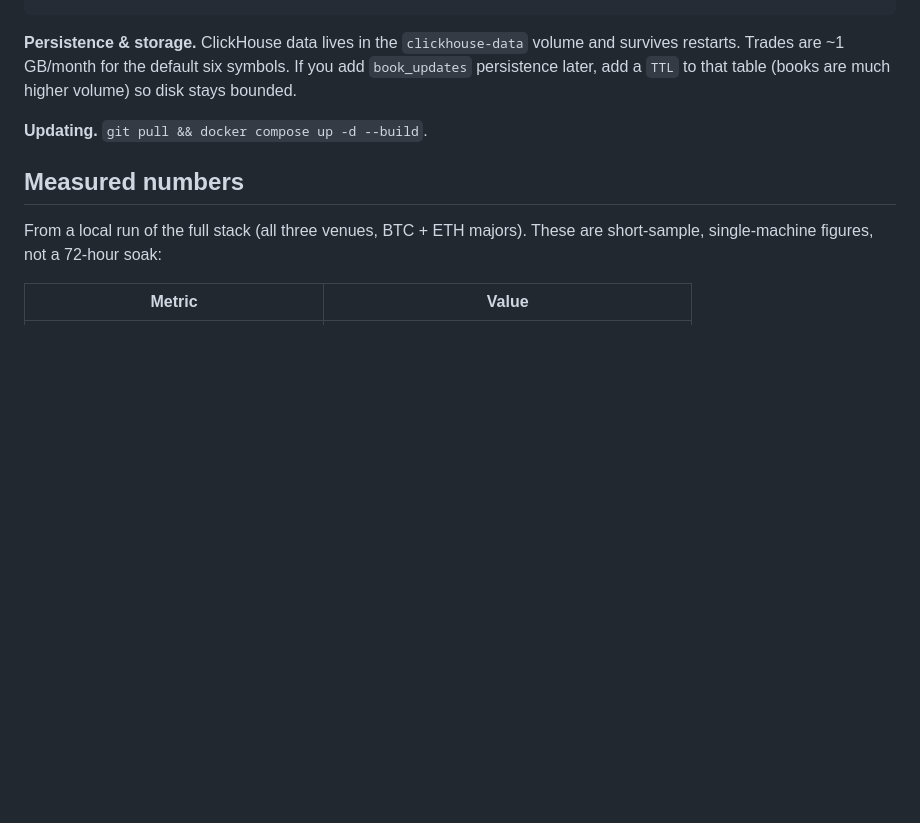
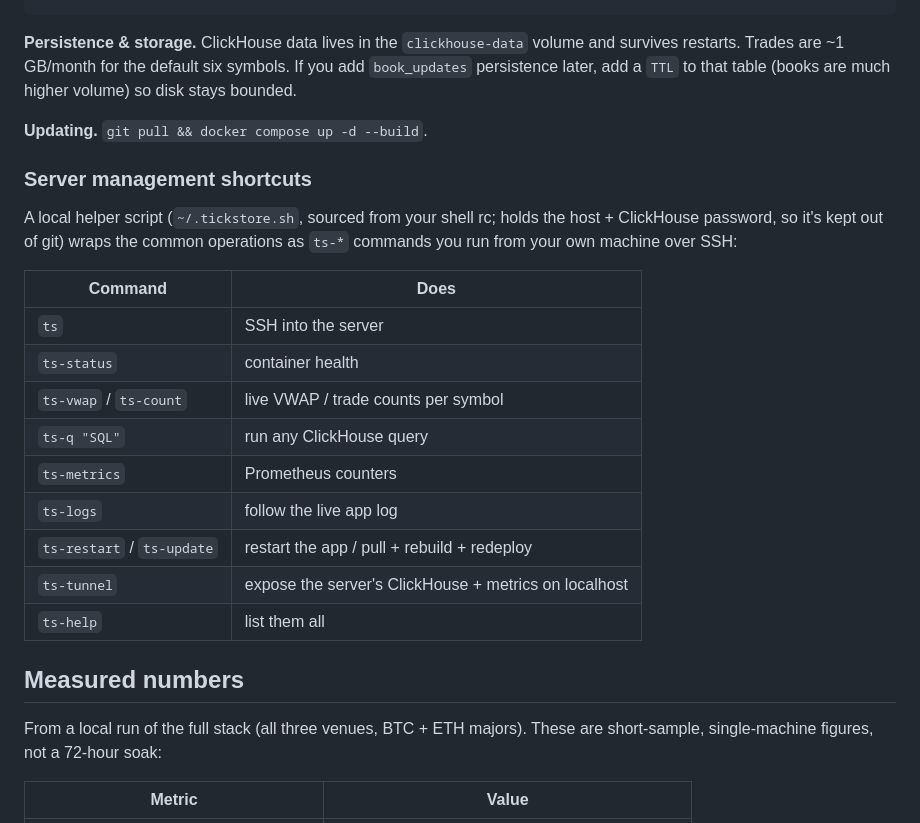
Before and after one commit to elkinal/tickstore, a Markdown page: README.md, the part around the change. Rendered like a GitHub page; blank space fills up the shorter version.

Commit message:
Document ts-* server management shortcuts in README

```diff
--- a/README.md
+++ b/README.md
@@ -141,6 +141,24 @@ higher volume) so disk stays bounded.
 
 **Updating.** `git pull && docker compose up -d --build`.
 
+### Server management shortcuts
+
+A local helper script (`~/.tickstore.sh`, sourced from your shell rc; holds the
+host + ClickHouse password, so it's kept out of git) wraps the common operations
+as `ts-*` commands you run from your own machine over SSH:
+
+| Command | Does |
+|---|---|
+| `ts` | SSH into the server |
+| `ts-status` | container health |
+| `ts-vwap` / `ts-count` | live VWAP / trade counts per symbol |
+| `ts-q "SQL"` | run any ClickHouse query |
+| `ts-metrics` | Prometheus counters |
+| `ts-logs` | follow the live app log |
+| `ts-restart` / `ts-update` | restart the app / pull + rebuild + redeploy |
+| `ts-tunnel` | expose the server's ClickHouse + metrics on localhost |
+| `ts-help` | list them all |
+
 ## Measured numbers
 
 From a local run of the full stack (all three venues, BTC + ETH majors). These
```
